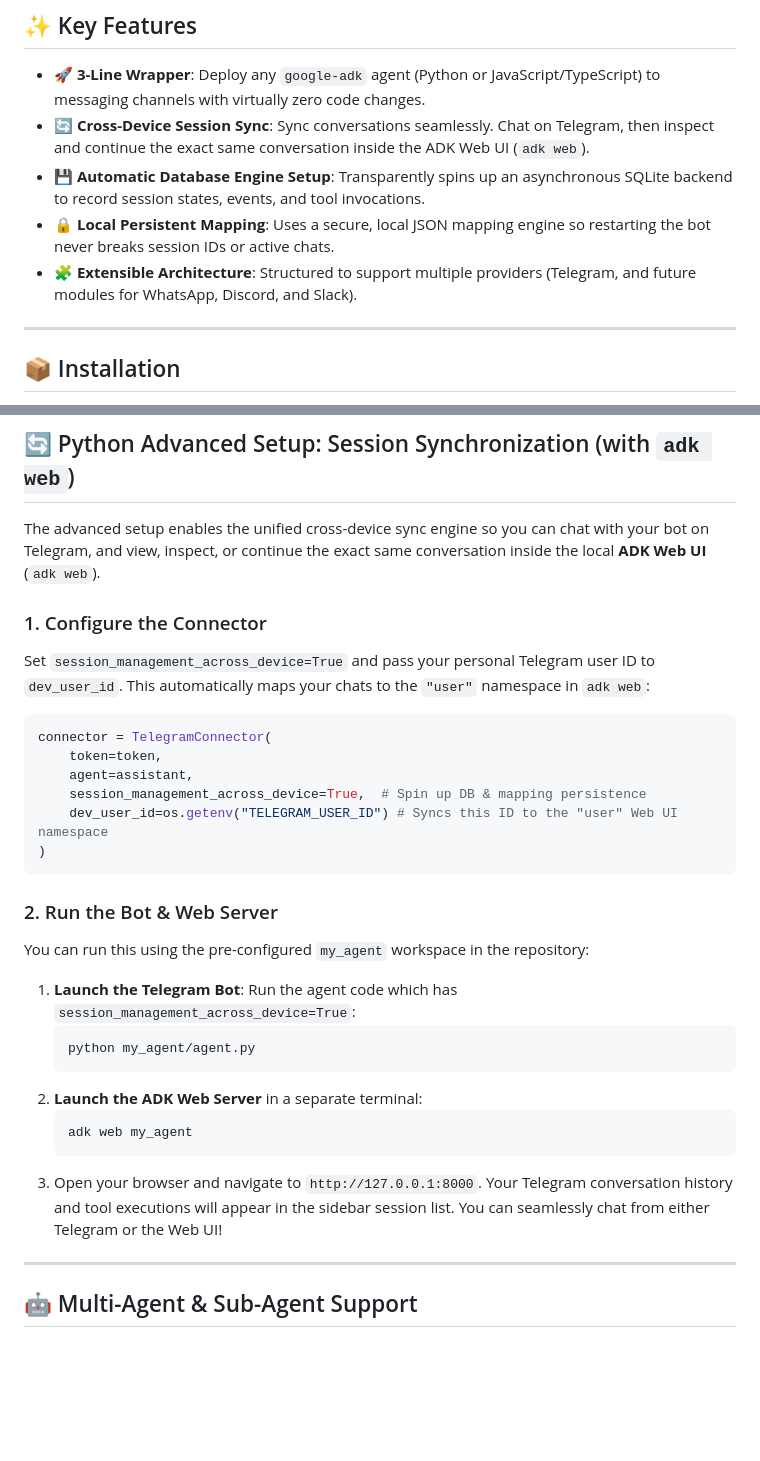
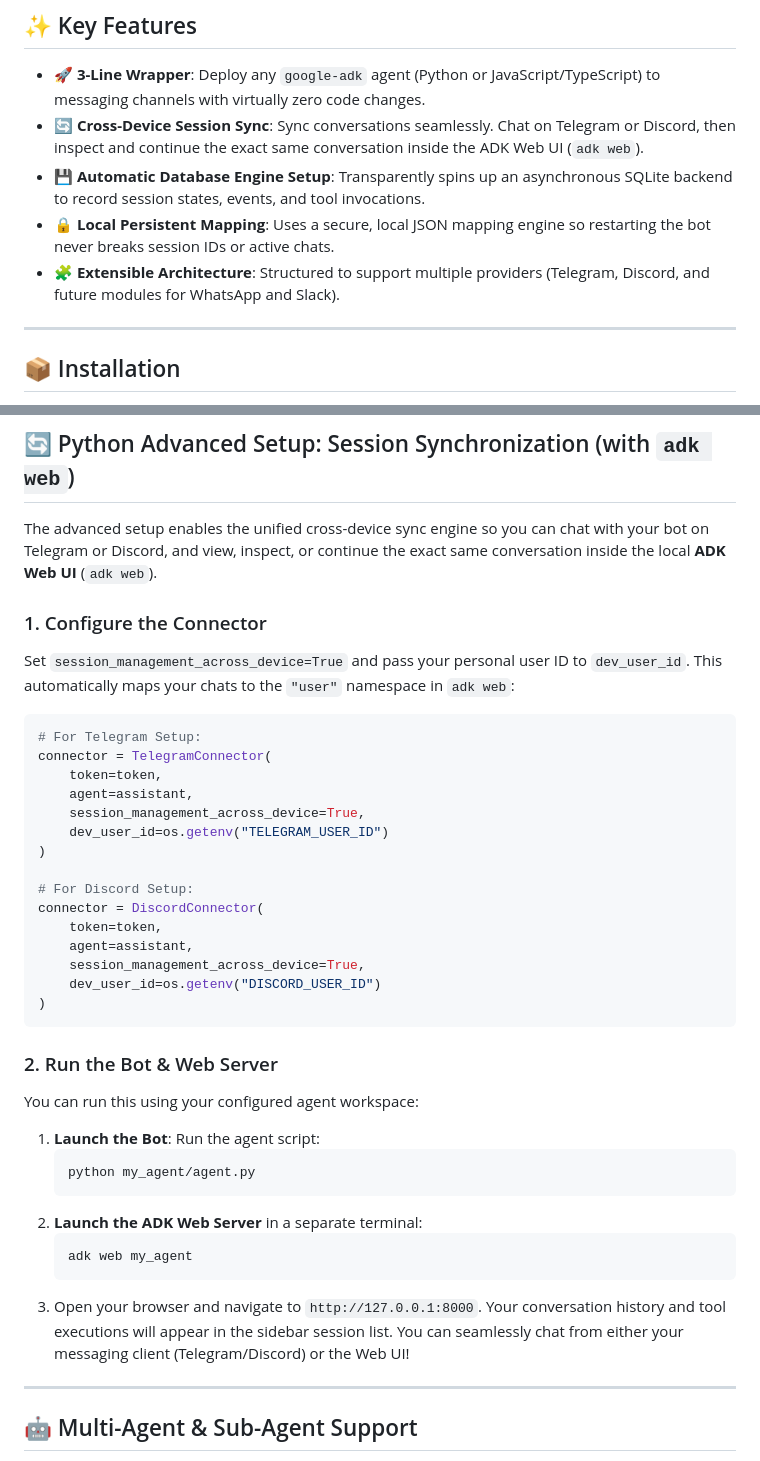
Before and after one commit to Harshk133/adk-connector, a Markdown page: README.md, 2 parts joined by grey strips. Rendered like a GitHub page; blank space fills up the shorter version.

````diff
--- a/README.md
+++ b/README.md
@@ -32,10 +32,10 @@ Below is a walkthrough showing how to set up the [`adk-connector`](https://pypi.
 ## ✨ Key Features
 
 * 🚀 **3-Line Wrapper**: Deploy any `google-adk` agent (Python or JavaScript/TypeScript) to messaging channels with virtually zero code changes.
-* 🔄 **Cross-Device Session Sync**: Sync conversations seamlessly. Chat on Telegram, then inspect and continue the exact same conversation inside the ADK Web UI (`adk web`).
+* 🔄 **Cross-Device Session Sync**: Sync conversations seamlessly. Chat on Telegram or Discord, then inspect and continue the exact same conversation inside the ADK Web UI (`adk web`).
 * 💾 **Automatic Database Engine Setup**: Transparently spins up an asynchronous SQLite backend to record session states, events, and tool invocations.
 * 🔒 **Local Persistent Mapping**: Uses a secure, local JSON mapping engine so restarting the bot never breaks session IDs or active chats.
-* 🧩 **Extensible Architecture**: Structured to support multiple providers (Telegram, and future modules for WhatsApp, Discord, and Slack).
+* 🧩 **Extensible Architecture**: Structured to support multiple providers (Telegram, Discord, and future modules for WhatsApp and Slack).
 
 ---
 
@@ -156,25 +196,34 @@ npx tsx agent.ts
 
 ## 🔄 Python Advanced Setup: Session Synchronization (with `adk web`)
 
-The advanced setup enables the unified cross-device sync engine so you can chat with your bot on Telegram, and view, inspect, or continue the exact same conversation inside the local **ADK Web UI** (`adk web`).
+The advanced setup enables the unified cross-device sync engine so you can chat with your bot on Telegram or Discord, and view, inspect, or continue the exact same conversation inside the local **ADK Web UI** (`adk web`).
 
 ### 1. Configure the Connector
-Set `session_management_across_device=True` and pass your personal Telegram user ID to `dev_user_id`. This automatically maps your chats to the `"user"` namespace in `adk web`:
+Set `session_management_across_device=True` and pass your personal user ID to `dev_user_id`. This automatically maps your chats to the `"user"` namespace in `adk web`:
 
 ```python
+# For Telegram Setup:
 connector = TelegramConnector(
     token=token,
     agent=assistant,
-    session_management_across_device=True,  # Spin up DB & mapping persistence
-    dev_user_id=os.getenv("TELEGRAM_USER_ID") # Syncs this ID to the "user" Web UI namespace
+    session_management_across_device=True,
+    dev_user_id=os.getenv("TELEGRAM_USER_ID")
+)
+
+# For Discord Setup:
+connector = DiscordConnector(
+    token=token,
+    agent=assistant,
+    session_management_across_device=True,
+    dev_user_id=os.getenv("DISCORD_USER_ID")
 )
 ```
 
 ### 2. Run the Bot & Web Server
-You can run this using the pre-configured `my_agent` workspace in the repository:
+You can run this using your configured agent workspace:
 
-1. **Launch the Telegram Bot**:
-   Run the agent code which has `session_management_across_device=True`:
+1. **Launch the Bot**:
+   Run the agent script:
    ```bash
    python my_agent/agent.py
    ```
@@ -182,7 +231,7 @@ You can run this using the pre-configured `my_agent` workspace in the repository
    ```bash
    adk web my_agent
    ```
-3. Open your browser and navigate to `http://127.0.0.1:8000`. Your Telegram conversation history and tool executions will appear in the sidebar session list. You can seamlessly chat from either Telegram or the Web UI!
+3. Open your browser and navigate to `http://127.0.0.1:8000`. Your conversation history and tool executions will appear in the sidebar session list. You can seamlessly chat from either your messaging client (Telegram/Discord) or the Web UI!
 
 ---
 
````
Also changed, not shown: other parts of README.md (+43 -3 lines).
